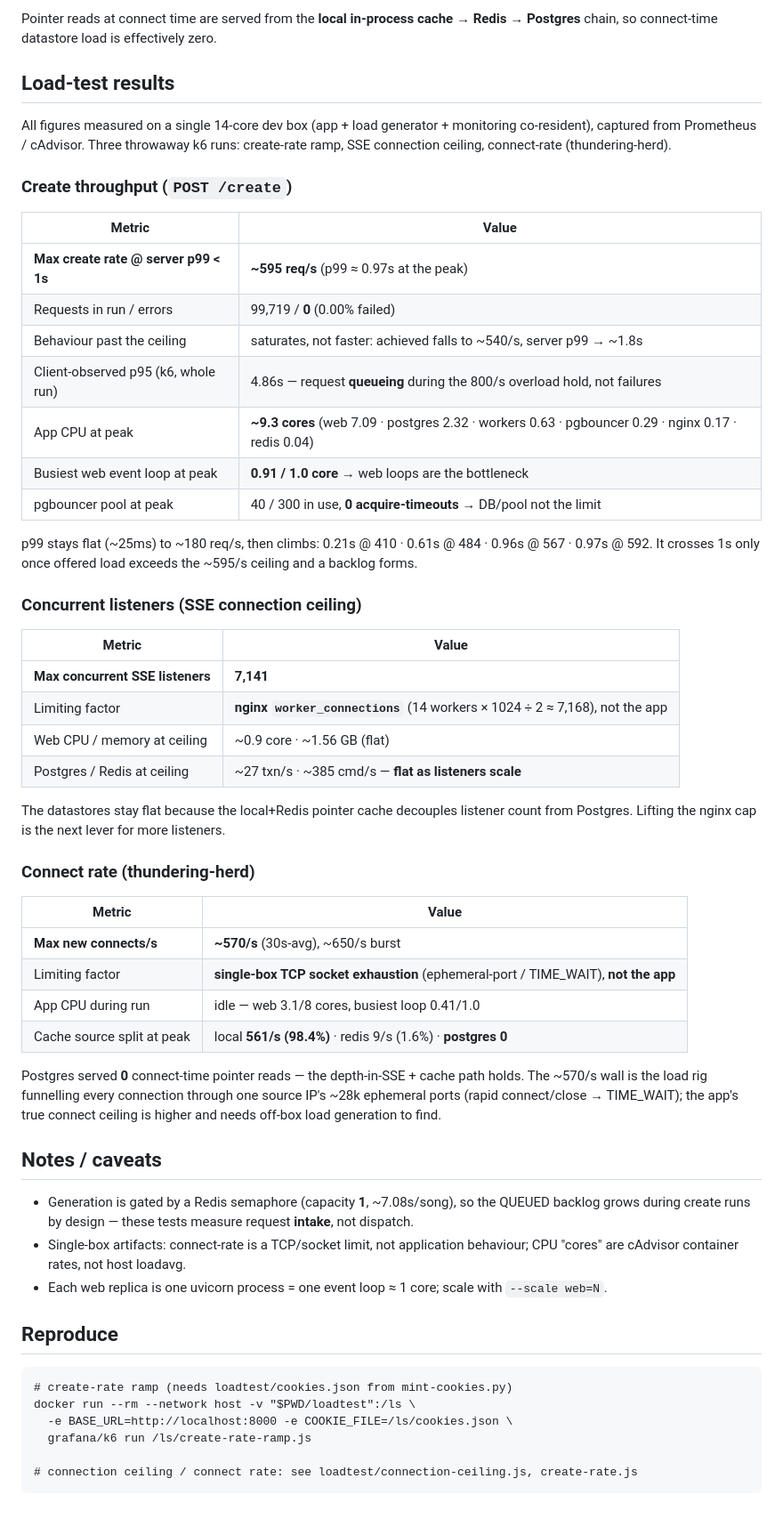
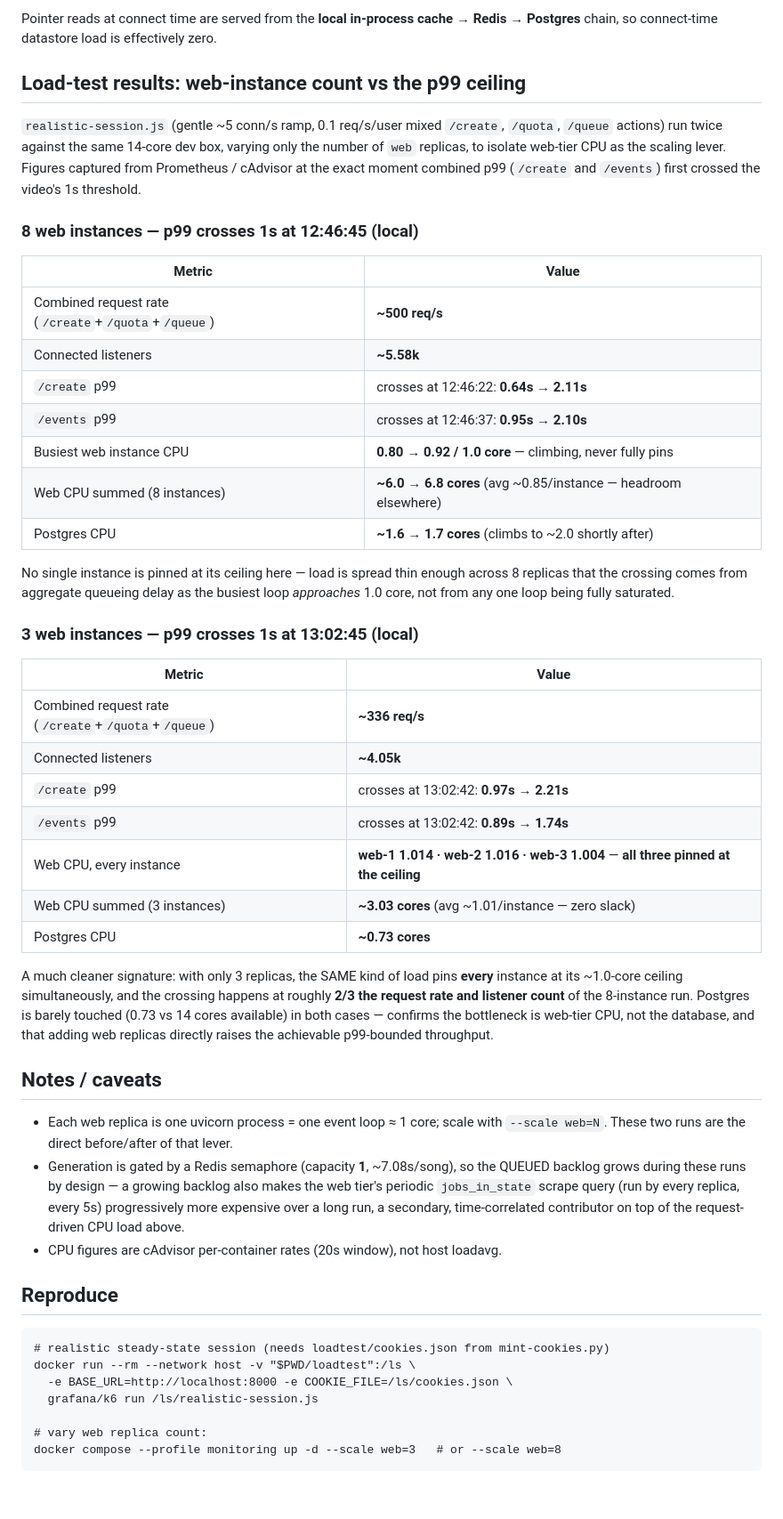
Before and after one commit to Metameg/SongForge, a Markdown page: docs/depth-in-sse.md, the part around the change. Shown at 89% size. GitHub-like rendering.

Commit message:
docs: replace load-test tables with web-instance-count p99 comparison
Replaces the old create-rate/connection-ceiling/connect-rate tables with two
realistic-session.js runs that isolate web-replica count as the scaling
lever: 8 instances cross p99=1s at ~500 req/s / ~5.58k listeners with no
single instance pinned (busiest 0.80->0.92 core, headroom spread across the
fleet); 3 instances cross at ~336 req/s / ~4.05k listeners with ALL THREE
instances simultaneously pinned at ~1.01 cores. Postgres stays under 2 cores
(of 14 available) in both -- confirms web-tier CPU, not the database, as the
bottleneck, and that adding replicas directly raises the p99-bounded ceiling.

Co-Authored-By: Claude Sonnet 5 <noreply@anthropic.com>

````diff
--- a/docs/depth-in-sse.md
+++ b/docs/depth-in-sse.md
@@ -14,71 +14,68 @@ publishes it inside the `song-change` SSE event (via the pointer cache record).
 Pointer reads at connect time are served from the **local in-process cache →
 Redis → Postgres** chain, so connect-time datastore load is effectively zero.
 
-## Load-test results
+## Load-test results: web-instance count vs the p99 ceiling
 
-All figures measured on a single 14-core dev box (app + load generator +
-monitoring co-resident), captured from Prometheus / cAdvisor. Three throwaway k6
-runs: create-rate ramp, SSE connection ceiling, connect-rate (thundering-herd).
+`realistic-session.js` (gentle ~5 conn/s ramp, 0.1 req/s/user mixed `/create`,
+`/quota`, `/queue` actions) run twice against the same 14-core dev box, varying
+only the number of `web` replicas, to isolate web-tier CPU as the scaling lever.
+Figures captured from Prometheus / cAdvisor at the exact moment combined p99
+(`/create` and `/events`) first crossed the video's 1s threshold.
 
-### Create throughput (`POST /create`)
+### 8 web instances — p99 crosses 1s at 12:46:45 (local)
 
 | Metric | Value |
 |---|---|
-| **Max create rate @ server p99 < 1s** | **~595 req/s** (p99 ≈ 0.97s at the peak) |
-| Requests in run / errors | 99,719 / **0** (0.00% failed) |
-| Behaviour past the ceiling | saturates, not faster: achieved falls to ~540/s, server p99 → ~1.8s |
-| Client-observed p95 (k6, whole run) | 4.86s — request **queueing** during the 800/s overload hold, not failures |
-| App CPU at peak | **~9.3 cores** (web 7.09 · postgres 2.32 · workers 0.63 · pgbouncer 0.29 · nginx 0.17 · redis 0.04) |
-| Busiest web event loop at peak | **0.91 / 1.0 core** → web loops are the bottleneck |
-| pgbouncer pool at peak | 40 / 300 in use, **0 acquire-timeouts** → DB/pool not the limit |
+| Combined request rate (`/create`+`/quota`+`/queue`) | **~500 req/s** |
+| Connected listeners | **~5.58k** |
+| `/create` p99 | crosses at 12:46:22: **0.64s → 2.11s** |
+| `/events` p99 | crosses at 12:46:37: **0.95s → 2.10s** |
+| Busiest web instance CPU | **0.80 → 0.92 / 1.0 core** — climbing, never fully pins |
+| Web CPU summed (8 instances) | **~6.0 → 6.8 cores** (avg ~0.85/instance — headroom elsewhere) |
+| Postgres CPU | **~1.6 → 1.7 cores** (climbs to ~2.0 shortly after) |
 
-p99 stays flat (~25ms) to ~180 req/s, then climbs: 0.21s @ 410 · 0.61s @ 484 ·
-0.96s @ 567 · 0.97s @ 592. It crosses 1s only once offered load exceeds the
-~595/s ceiling and a backlog forms.
+No single instance is pinned at its ceiling here — load is spread thin enough
+across 8 replicas that the crossing comes from aggregate queueing delay as the
+busiest loop *approaches* 1.0 core, not from any one loop being fully saturated.
 
-### Concurrent listeners (SSE connection ceiling)
+### 3 web instances — p99 crosses 1s at 13:02:45 (local)
 
 | Metric | Value |
 |---|---|
-| **Max concurrent SSE listeners** | **7,141** |
-| Limiting factor | **nginx `worker_connections`** (14 workers × 1024 ÷ 2 ≈ 7,168), not the app |
-| Web CPU / memory at ceiling | ~0.9 core · ~1.56 GB (flat) |
-| Postgres / Redis at ceiling | ~27 txn/s · ~385 cmd/s — **flat as listeners scale** |
+| Combined request rate (`/create`+`/quota`+`/queue`) | **~336 req/s** |
+| Connected listeners | **~4.05k** |
+| `/create` p99 | crosses at 13:02:42: **0.97s → 2.21s** |
+| `/events` p99 | crosses at 13:02:42: **0.89s → 1.74s** |
+| Web CPU, every instance | **web-1 1.014 · web-2 1.016 · web-3 1.004** — **all three pinned at the ceiling** |
+| Web CPU summed (3 instances) | **~3.03 cores** (avg ~1.01/instance — zero slack) |
+| Postgres CPU | **~0.73 cores** |
 
-The datastores stay flat because the local+Redis pointer cache decouples listener
-count from Postgres. Lifting the nginx cap is the next lever for more listeners.
-
-### Connect rate (thundering-herd)
-
-| Metric | Value |
-|---|---|
-| **Max new connects/s** | **~570/s** (30s-avg), ~650/s burst |
-| Limiting factor | **single-box TCP socket exhaustion** (ephemeral-port / TIME_WAIT), **not the app** |
-| App CPU during run | idle — web 3.1/8 cores, busiest loop 0.41/1.0 |
-| Cache source split at peak | local **561/s (98.4%)** · redis 9/s (1.6%) · **postgres 0** |
-
-Postgres served **0** connect-time pointer reads — the depth-in-SSE + cache path
-holds. The ~570/s wall is the load rig funnelling every connection through one
-source IP's ~28k ephemeral ports (rapid connect/close → TIME_WAIT); the app's true
-connect ceiling is higher and needs off-box load generation to find.
+A much cleaner signature: with only 3 replicas, the SAME kind of load pins
+**every** instance at its ~1.0-core ceiling simultaneously, and the crossing
+happens at roughly **2/3 the request rate and listener count** of the 8-instance
+run. Postgres is barely touched (0.73 vs 14 cores available) in both cases —
+confirms the bottleneck is web-tier CPU, not the database, and that adding web
+replicas directly raises the achievable p99-bounded throughput.
 
 ## Notes / caveats
 
+- Each web replica is one uvicorn process = one event loop ≈ 1 core; scale with
+  `--scale web=N`. These two runs are the direct before/after of that lever.
 - Generation is gated by a Redis semaphore (capacity **1**, ~7.08s/song), so the
-  QUEUED backlog grows during create runs by design — these tests measure request
-  **intake**, not dispatch.
-- Single-box artifacts: connect-rate is a TCP/socket limit, not application
-  behaviour; CPU "cores" are cAdvisor container rates, not host loadavg.
-- Each web replica is one uvicorn process = one event loop ≈ 1 core; scale with
-  `--scale web=N`.
+  QUEUED backlog grows during these runs by design — a growing backlog also makes
+  the web tier's periodic `jobs_in_state` scrape query (run by every replica, every
+  5s) progressively more expensive over a long run, a secondary, time-correlated
+  contributor on top of the request-driven CPU load above.
+- CPU figures are cAdvisor per-container rates (20s window), not host loadavg.
 
 ## Reproduce
 
 ```
-# create-rate ramp (needs loadtest/cookies.json from mint-cookies.py)
+# realistic steady-state session (needs loadtest/cookies.json from mint-cookies.py)
 docker run --rm --network host -v "$PWD/loadtest":/ls \
   -e BASE_URL=http://localhost:8000 -e COOKIE_FILE=/ls/cookies.json \
-  grafana/k6 run /ls/create-rate-ramp.js
+  grafana/k6 run /ls/realistic-session.js
 
-# connection ceiling / connect rate: see loadtest/connection-ceiling.js, create-rate.js
+# vary web replica count:
+docker compose --profile monitoring up -d --scale web=3   # or --scale web=8
 ```
````
